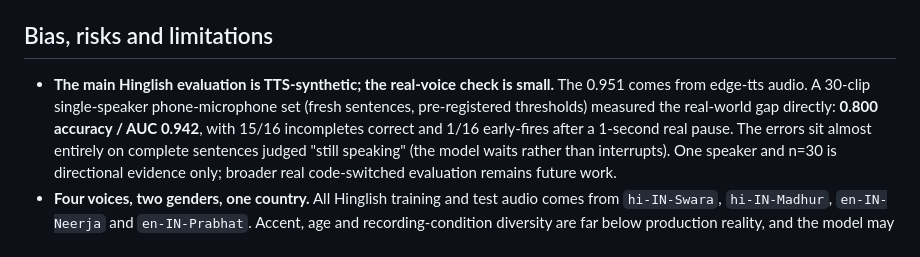
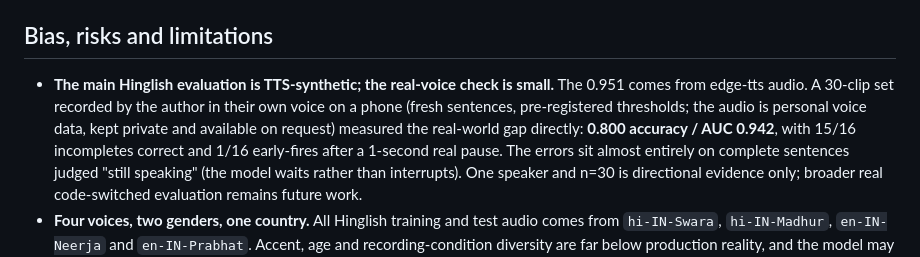
Before and after one commit to Deveshu04/turn-detector, a Markdown page: docs/MODEL_CARD.md, the part around the change. Drawn GitHub-style.

```diff
--- a/docs/MODEL_CARD.md
+++ b/docs/MODEL_CARD.md
@@ -324,9 +324,10 @@ frozen soft outputs on the identical augmented batch:
 ## Bias, risks and limitations
 
 - **The main Hinglish evaluation is TTS-synthetic; the real-voice check is
-  small.** The 0.951 comes from edge-tts audio. A 30-clip single-speaker
-  phone-microphone set (fresh sentences, pre-registered thresholds) measured
-  the real-world gap directly: **0.800 accuracy / AUC 0.942**, with 15/16
+  small.** The 0.951 comes from edge-tts audio. A 30-clip set recorded by the
+  author in their own voice on a phone (fresh sentences, pre-registered
+  thresholds; the audio is personal voice data, kept private and available on
+  request) measured the real-world gap directly: **0.800 accuracy / AUC 0.942**, with 15/16
   incompletes correct and 1/16 early-fires after a 1-second real pause. The
   errors sit almost entirely on complete sentences judged "still speaking"
   (the model waits rather than interrupts). One speaker and n=30 is
```
Also changed, not shown: README.md (+7 -4 lines), experiments/REPORT.md (+4 -3 lines).
